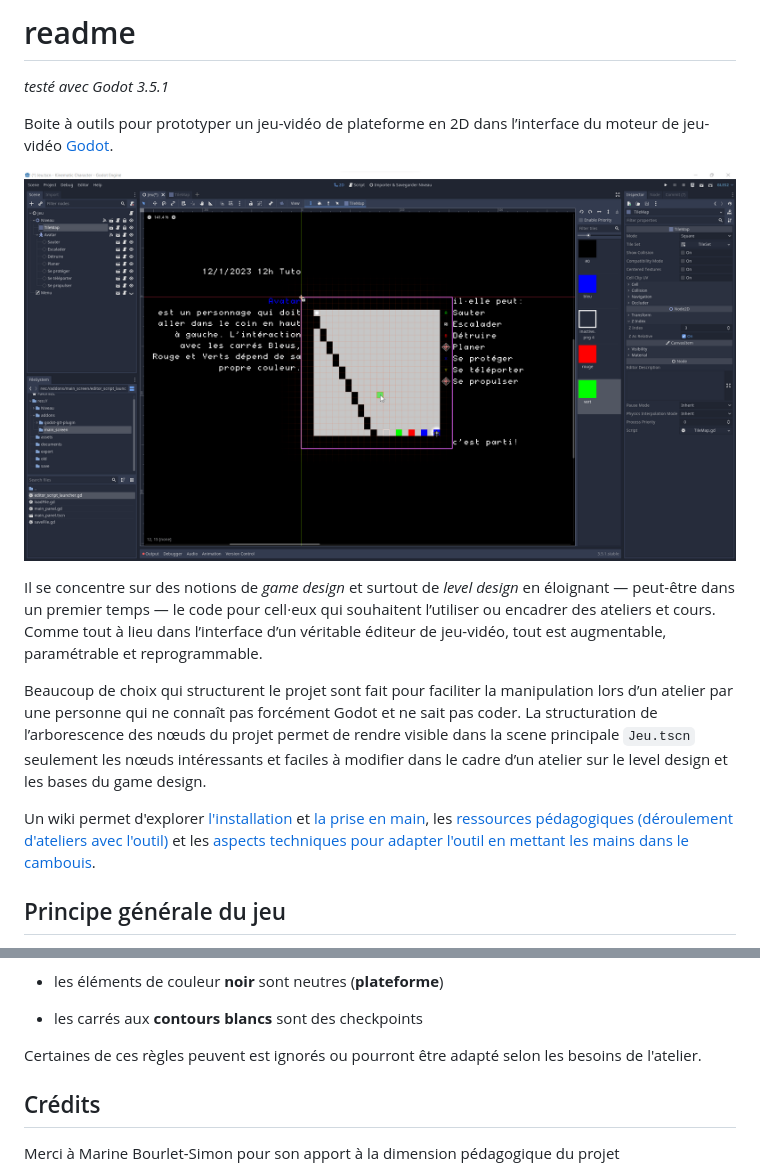
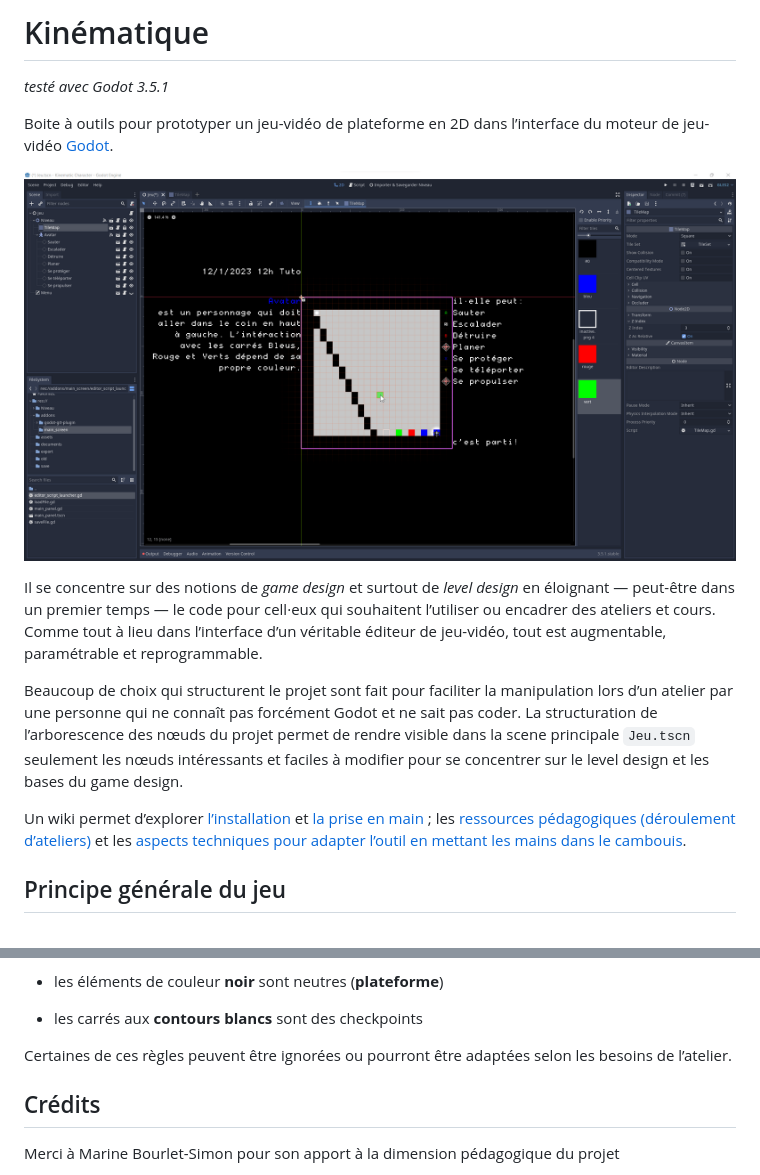
Before and after one commit to CorentinBrule/kinematic, a Markdown page: readme.md, 2 parts joined by grey strips. GitHub-like rendering.

Commit message:
typo readme

```diff
--- a/readme.md
+++ b/readme.md
@@ -1,4 +1,4 @@
-# readme
+# Kinématique
 
 *testé avec Godot 3.5.1*
 
@@ -9,9 +9,9 @@ Boite à outils pour prototyper un jeu-vidéo de plateforme en 2D dans l’inter
 Il se concentre sur des notions de *game design* et surtout de *level design* en éloignant — peut-être dans un premier temps — le code pour cell·eux qui souhaitent l’utiliser ou encadrer des ateliers et cours.
 Comme tout à lieu dans l’interface d’un véritable éditeur de jeu-vidéo, tout est augmentable, paramétrable et reprogrammable.
 
-Beaucoup de choix qui structurent le projet sont fait pour faciliter la manipulation lors d’un atelier par une personne qui ne connaît pas forcément Godot et ne sait pas coder. La structuration de l’arborescence des nœuds du projet permet de rendre visible dans la scene principale `Jeu.tscn` seulement les nœuds intéressants et faciles à modifier dans le cadre d’un atelier sur le level design et les bases du game design.
+Beaucoup de choix qui structurent le projet sont fait pour faciliter la manipulation lors d’un atelier par une personne qui ne connaît pas forcément Godot et ne sait pas coder. La structuration de l’arborescence des nœuds du projet permet de rendre visible dans la scene principale `Jeu.tscn` seulement les nœuds intéressants et faciles à modifier pour se concentrer sur le level design et les bases du game design.
 
-Un wiki permet d'explorer [l'installation](https://github.com/CorentinBrule/kinematic/wiki/1.-Installation) et [la prise en main](https://github.com/CorentinBrule/kinematic/wiki/2.-Prise-en-main), les [ressources pédagogiques (déroulement d'ateliers avec l'outil)](https://github.com/CorentinBrule/kinematic/wiki/Ressources-p%C3%A9dagogiques) et les [aspects techniques pour adapter l'outil en mettant les mains dans le cambouis](https://github.com/CorentinBrule/kinematic/wiki/Aller-plus-loin-(dev)).
+Un wiki permet d’explorer [l’installation](https://github.com/CorentinBrule/kinematic/wiki/1.-Installation) et [la prise en main](https://github.com/CorentinBrule/kinematic/wiki/2.-Prise-en-main) ; les [ressources pédagogiques (déroulement d’ateliers)](https://github.com/CorentinBrule/kinematic/wiki/Ressources-p%C3%A9dagogiques) et les [aspects techniques pour adapter l’outil en mettant les mains dans le cambouis](https://github.com/CorentinBrule/kinematic/wiki/Aller-plus-loin-(dev)).
 
 ## Principe générale du jeu
 
@@ -38,7 +38,8 @@ Un wiki permet d'explorer [l'installation](https://github.com/CorentinBrule/kine
 - les éléments de couleur **noir** sont neutres (**plateforme**)
 - les carrés aux **contours blancs** sont des checkpoints
 
-Certaines de ces règles peuvent est ignorés ou pourront être adapté selon les besoins de l'atelier.
+Certaines de ces règles peuvent être ignorées ou pourront être adaptées selon les besoins de l’atelier.
+
 ## Crédits
 
 Merci à Marine Bourlet-Simon pour son apport à la dimension pédagogique du projet
```
Also changed, not shown: other parts of readme.md (+1 -1 lines).
